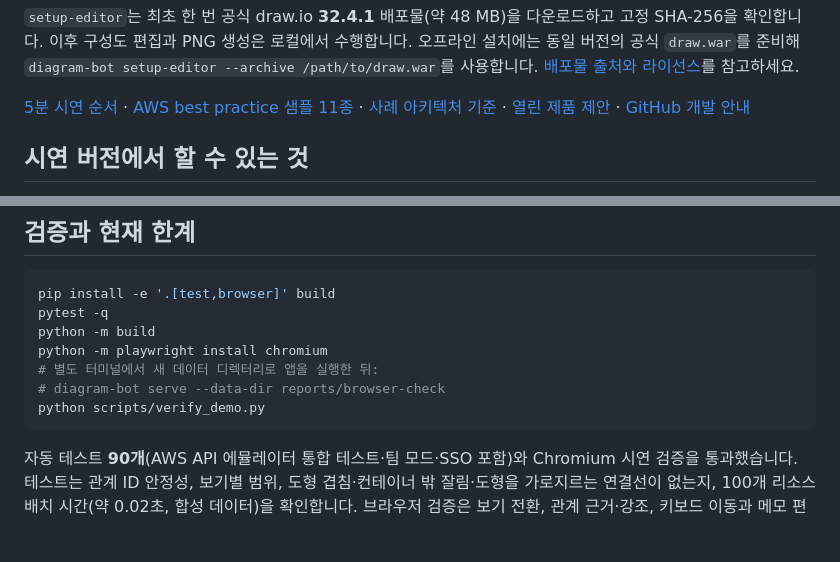
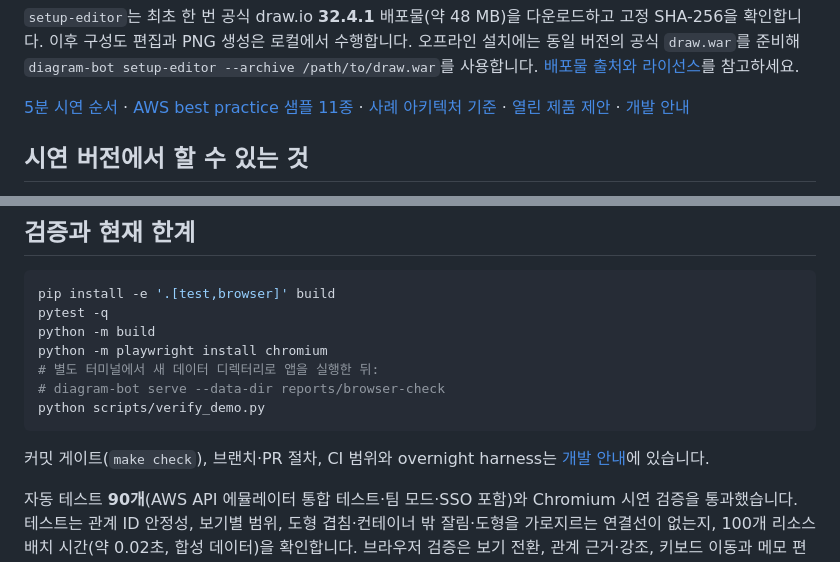
Before and after one commit to men16922/diagram-bot, a Markdown page: README.md, 2 parts joined by grey strips. Rendered like a GitHub page; blank space fills up the shorter version.

````diff
--- a/README.md
+++ b/README.md
@@ -31,7 +31,7 @@ diagram-bot serve
 
 `setup-editor`는 최초 한 번 공식 draw.io **32.4.1** 배포물(약 48 MB)을 다운로드하고 고정 SHA-256을 확인합니다. 이후 구성도 편집과 PNG 생성은 로컬에서 수행합니다. 오프라인 설치에는 동일 버전의 공식 `draw.war`를 준비해 `diagram-bot setup-editor --archive /path/to/draw.war`를 사용합니다. [배포물 출처와 라이선스](THIRD_PARTY_NOTICES.md)를 참고하세요.
 
-[5분 시연 순서](docs/DEMO.md) · [AWS best practice 샘플 11종](examples/samples/README.md) · [사례 아키텍처 기준](docs/ARCHITECTURE.md) · [열린 제품 제안](docs/PLAN.md) · [GitHub 개발 안내](GITHUB.md)
+[5분 시연 순서](docs/DEMO.md) · [AWS best practice 샘플 11종](examples/samples/README.md) · [사례 아키텍처 기준](docs/ARCHITECTURE.md) · [열린 제품 제안](docs/PLAN.md) · [개발 안내](CONTRIBUTING.md)
 
 ## 시연 버전에서 할 수 있는 것
 
@@ -233,6 +233,8 @@ python -m playwright install chromium
 python scripts/verify_demo.py
 ```
 
+커밋 게이트(`make check`), 브랜치·PR 절차, CI 범위와 overnight harness는 [개발 안내](CONTRIBUTING.md)에 있습니다.
+
 자동 테스트 **90개**(AWS API 에뮬레이터 통합 테스트·팀 모드·SSO 포함)와 Chromium 시연 검증을 통과했습니다. 테스트는 관계 ID 안정성, 보기별 범위, 도형 겹침·컨테이너 밖 잘림·도형을 가로지르는 연결선이 없는지, 100개 리소스 배치 시간(약 0.02초, 합성 데이터)을 확인합니다. 브라우저 검증은 보기 전환, 관계 근거·강조, 키보드 이동과 메모 편집, 저장/재열기, 편집본이 반영된 `.drawio`·PNG(1×/2×/3×)·JSON·CSV, 자동 재배치·복원, JSON 가져오기를 확인합니다. 화면·PNG·검증 JSON은 `artifacts/browser/`에 생성됩니다. CI에서도 Python 3.11/3.12/3.13 패키지 테스트와 Chromium 검증을 실행합니다.
 
 SAML 직접 연동(인증 프록시로 연결), 동시 편집 병합, 수집 작업의 재시작 복구, 내장 예약 수집(cron·CI에서 `collect`·`review`·`diff` 종료 코드 사용), 리스너 규칙·NACL·실제 트래픽 분석은 포함하지 않습니다. CloudFront·WAF·Direct Connect·Elastic IP·TGW 라우팅 테이블 수집은 모의 응답(Stubber)·에뮬레이터로만 검증했습니다. 실제 AWS 계정 수집은 한 계정·리전(IAM 사용자 키)에서 CLI와 웹 앱으로 검증했고, SSO 프로파일·교차 계정 역할·실제 워크로드가 있는 계정은 아직 검증하지 않았습니다. 수집 로직은 API별 모의 응답 테스트와 AWS API 에뮬레이터(moto)에 구성한 환경 전체를 수집하는 통합 테스트로 검증했습니다.
````
Also changed, not shown: CONTRIBUTING.md (added, +58 -0 lines), GITHUB.md (deleted, +0 -72 lines).
